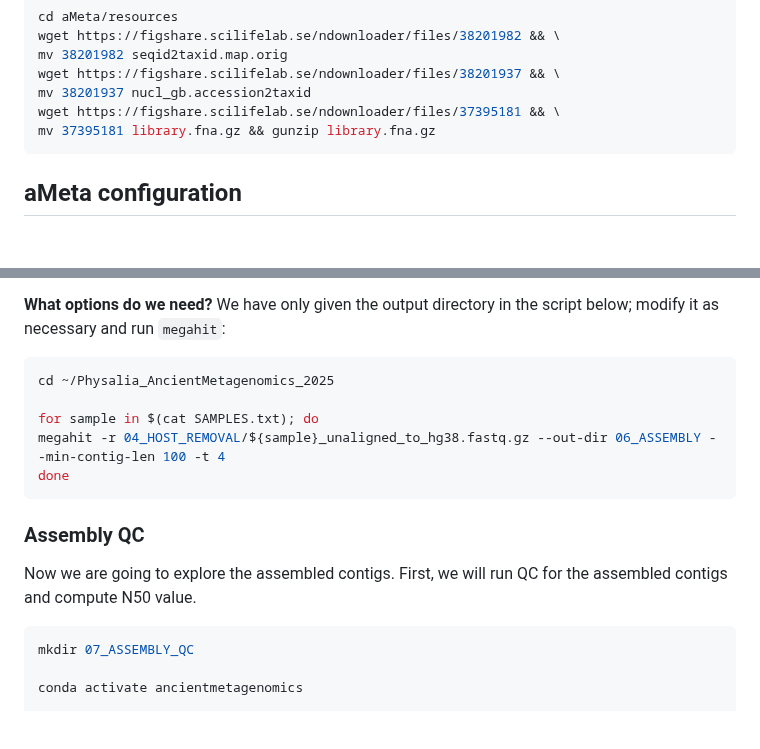
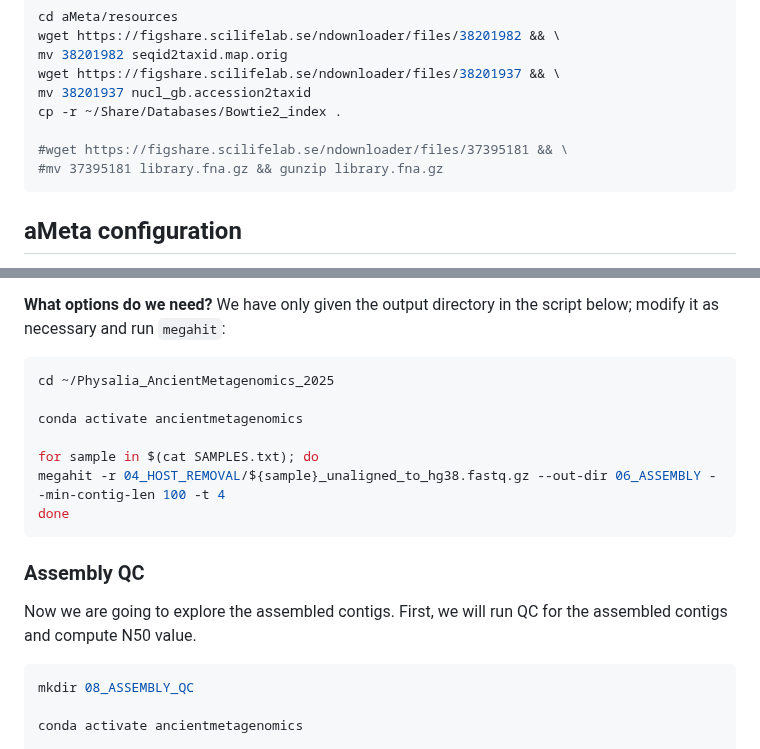
Before and after one commit to NikolayOskolkov/Physalia_AncientMetagenomics_2025, a Markdown page: exercises.md, 2 parts joined by grey strips. Rendered like a GitHub page; blank space fills up the shorter version.

Commit message:
edited exercises

````diff
--- a/exercises.md
+++ b/exercises.md
@@ -1039,8 +1039,10 @@ wget https://figshare.scilifelab.se/ndownloader/files/38201982 && \
 mv 38201982 seqid2taxid.map.orig
 wget https://figshare.scilifelab.se/ndownloader/files/38201937 && \
 mv 38201937 nucl_gb.accession2taxid
-wget https://figshare.scilifelab.se/ndownloader/files/37395181 && \
-mv 37395181 library.fna.gz && gunzip library.fna.gz
+cp -r ~/Share/Databases/Bowtie2_index .
+
+#wget https://figshare.scilifelab.se/ndownloader/files/37395181 && \
+#mv 37395181 library.fna.gz && gunzip library.fna.gz
 ```
 
 
@@ -1155,6 +1157,8 @@ We have only given the output directory in the script below; modify it as necess
 ```bash
 cd ~/Physalia_AncientMetagenomics_2025
 
+conda activate ancientmetagenomics
+
 for sample in $(cat SAMPLES.txt); do
 megahit -r 04_HOST_REMOVAL/${sample}_unaligned_to_hg38.fastq.gz --out-dir 06_ASSEMBLY --min-contig-len 100 -t 4
 done
@@ -1165,7 +1169,7 @@ done
 Now we are going to explore the assembled contigs. First, we will run QC for the assembled contigs and compute N50 value.
 
 ```bash
-mkdir 07_ASSEMBLY_QC
+mkdir 08_ASSEMBLY_QC
 
 conda activate ancientmetagenomics
 
````
